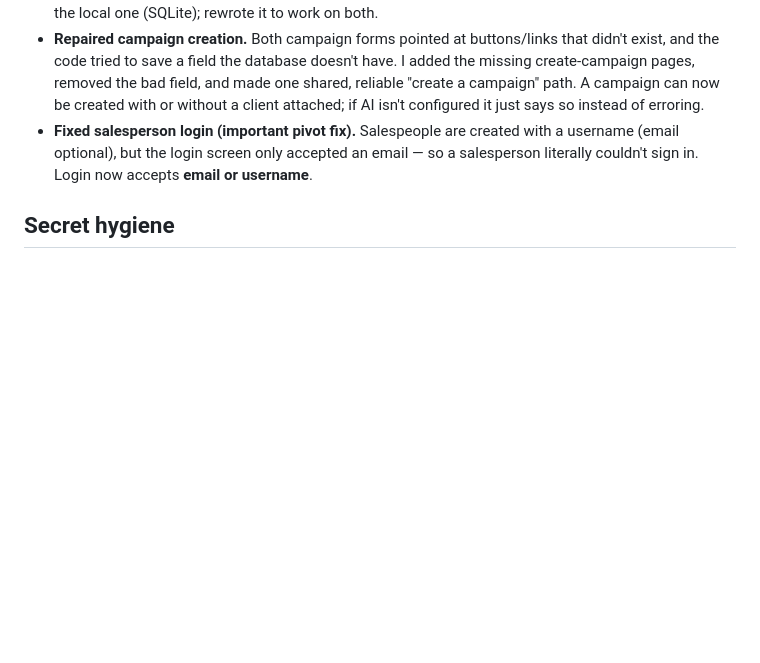
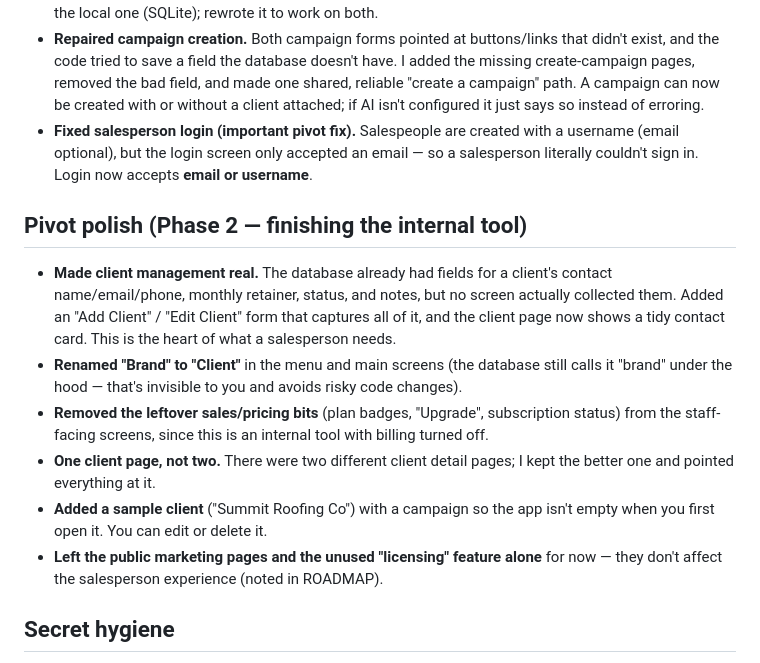
Before and after one commit to DerfEflow/Dominate-Marketing-Final, a Markdown page: DECISIONS.md, the part around the change. Drawn GitHub-style; blank space fills up the shorter version.

Commit message:
docs: update ROADMAP/DECISIONS for completed Phase 2/3 MVP work
Co-Authored-By: Claude Opus 4.8 <noreply@anthropic.com>

```diff
--- a/DECISIONS.md
+++ b/DECISIONS.md
@@ -47,6 +47,25 @@ each section. This is so Fred can review *choices* without reading code.
   a username (email optional), but the login screen only accepted an email — so a
   salesperson literally couldn't sign in. Login now accepts **email or username**.
 
+## Pivot polish (Phase 2 — finishing the internal tool)
+- **Made client management real.** The database already had fields for a
+  client's contact name/email/phone, monthly retainer, status, and notes, but
+  no screen actually collected them. Added an "Add Client" / "Edit Client" form
+  that captures all of it, and the client page now shows a tidy contact card.
+  This is the heart of what a salesperson needs.
+- **Renamed "Brand" to "Client"** in the menu and main screens (the database
+  still calls it "brand" under the hood — that's invisible to you and avoids
+  risky code changes).
+- **Removed the leftover sales/pricing bits** (plan badges, "Upgrade",
+  subscription status) from the staff-facing screens, since this is an internal
+  tool with billing turned off.
+- **One client page, not two.** There were two different client detail pages;
+  I kept the better one and pointed everything at it.
+- **Added a sample client** ("Summit Roofing Co") with a campaign so the app
+  isn't empty when you first open it. You can edit or delete it.
+- **Left the public marketing pages and the unused "licensing" feature alone**
+  for now — they don't affect the salesperson experience (noted in ROADMAP).
+
 ## Secret hygiene
 - The committed `.env.example` contains only placeholders (good). The real local
   `.env` is git-ignored and was never committed.
```
Also changed, not shown: ROADMAP.md (+29 -15 lines).
